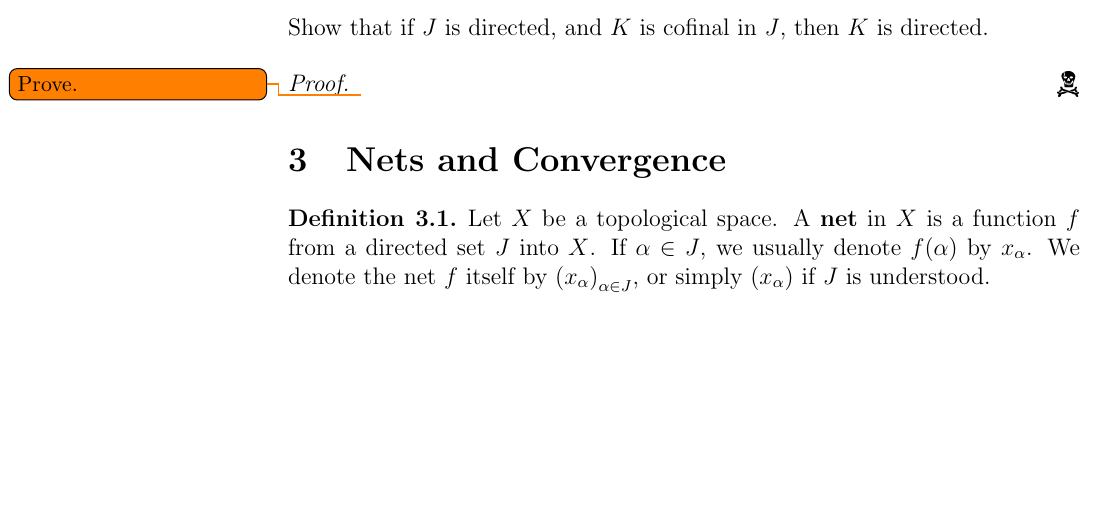
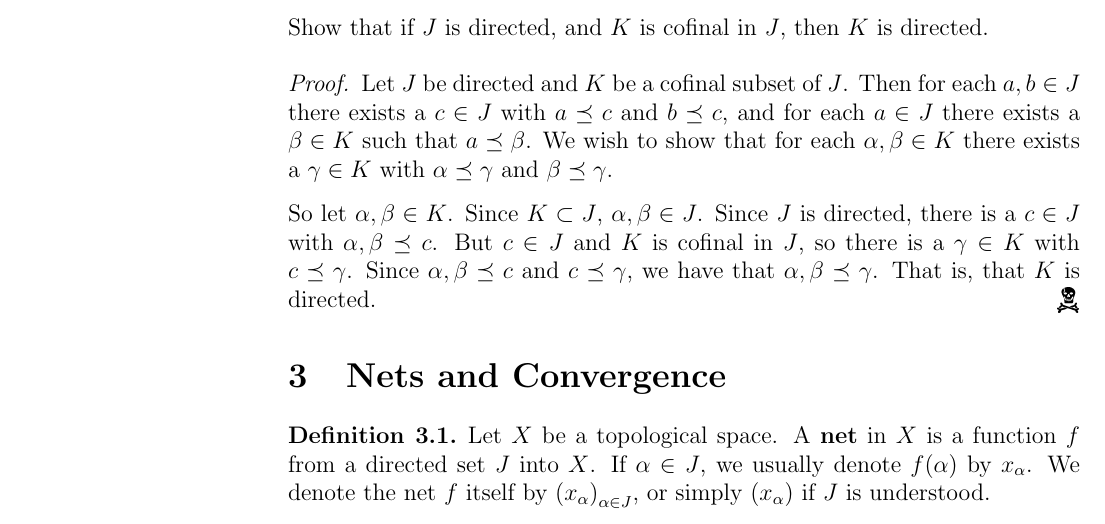
Before and after one commit to Notgnoshi/topological-nets, a LaTeX document (nets.tex): part of page 3 of 4 before the commit and part of page 3 of 5 after it, cut so that both start at the same text, the shorter picture padded with empty space. Compiled offline with pdfLaTeX.

Commit message:
Finish second problem

```diff
--- a/nets.tex
+++ b/nets.tex
@@ -110,7 +110,16 @@ Show the following are directed sets.
 Show that if $J$ is directed, and $K$ is cofinal in $J$, then $K$ is directed.
 
 \begin{proof}
-    \todo{Prove.}
+    Let $J$ be directed and $K$ be a cofinal subset of $J$. Then for each $a, b \in J$
+    there exists a $c \in J$ with $a \preceq c$ and $b \preceq c$, and for each
+    $a \in J$ there exists a $\beta \in K$ such that $a \preceq \beta$. We wish
+    to show that for each $\alpha, \beta \in K$ there exists a $\gamma \in K$ with
+    $\alpha \preceq \gamma$ and $\beta \preceq \gamma$.
+
+    So let $\alpha, \beta \in K$. Since $K \subset J$, $\alpha, \beta \in J$. Since $J$ is
+    directed, there is a $c \in J$ with $\alpha, \beta \preceq c$. But $c \in J$ and $K$ is cofinal in
+    $J$, so there is a $\gamma \in K$ with $c \preceq \gamma$. Since $\alpha, \beta \preceq c$ and
+    $c \preceq \gamma$, we have that $\alpha, \beta \preceq \gamma$. That is, that $K$ is directed.
 \end{proof}
 
 \section{Nets and Convergence}
```
